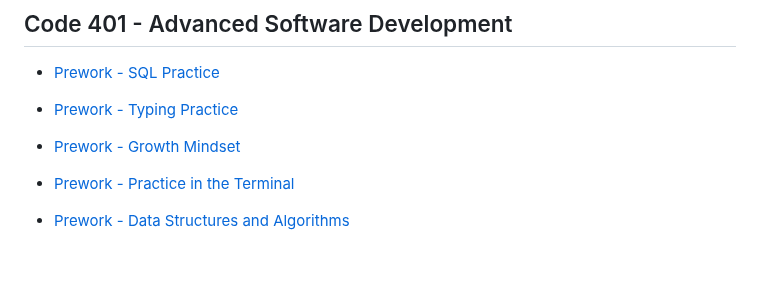
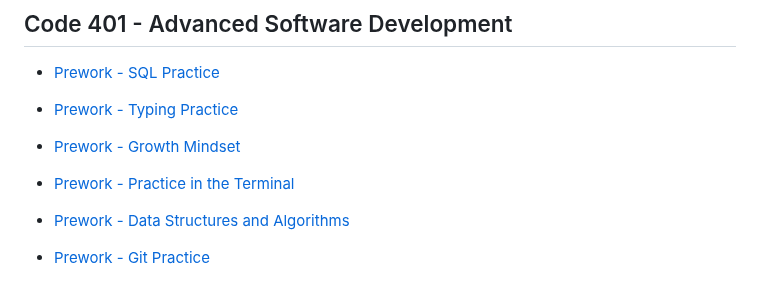
Before and after one commit to Code-Fellows-School-Work/reading-notes, a Markdown page: README.md, the part around the change. Drawn GitHub-style; blank space fills up the shorter version.

Commit message:
added git practice to TOC

```diff
--- a/README.md
+++ b/README.md
@@ -101,3 +101,5 @@ Please take a look at my [GitHub Profile](https://github.com/evidad)
 - [Prework - Practice in the Terminal](code-401-reading-notes/practice-in-the-terminal.md)
 
 - [Prework - Data Structures and Algorithms](code-401-reading-notes/dsa.md)
+
+- [Prework - Git Practice](code-401-reading-notes/git-practice.md)
```
